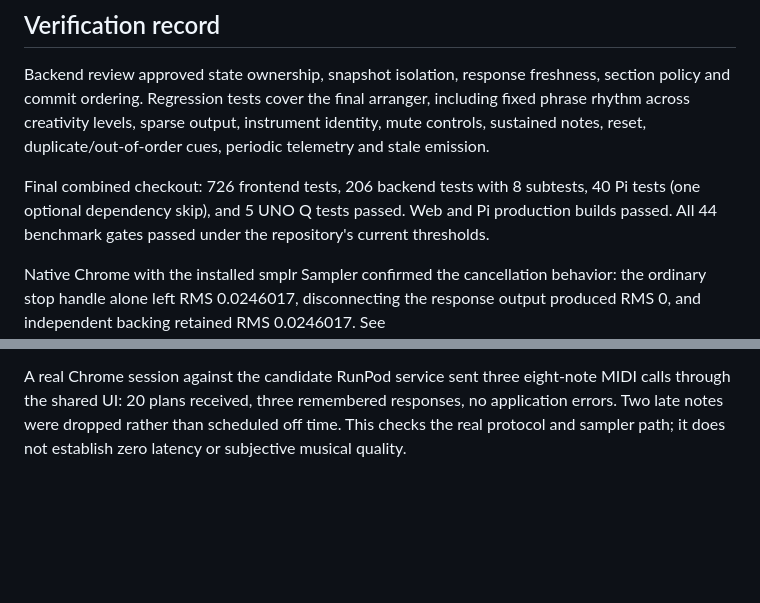
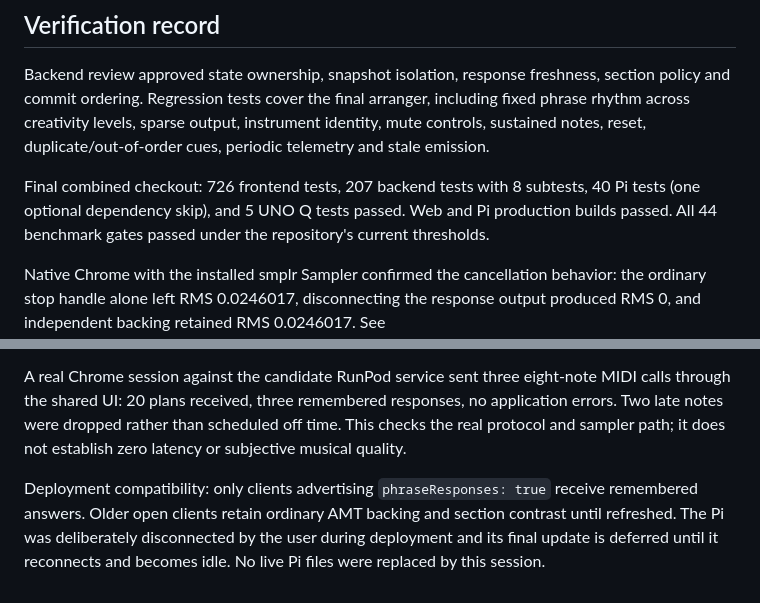
Before and after one commit to w1ne/backline, a Markdown page: docs/architecture/musical-identity-validation.md, 2 parts joined by grey strips. Drawn GitHub-style; blank space fills up the shorter version.

Commit message:
docs: record safe client rollout and deferred Pi update

```diff
--- a/docs/architecture/musical-identity-validation.md
+++ b/docs/architecture/musical-identity-validation.md
@@ -21,10 +21,12 @@ Both answers retained the performer's direction and stayed inside beats 12–14.
 
 Backend review approved state ownership, snapshot isolation, response freshness, section policy and commit ordering. Regression tests cover the final arranger, including fixed phrase rhythm across creativity levels, sparse output, instrument identity, mute controls, sustained notes, reset, duplicate/out-of-order cues, periodic telemetry and stale emission.
 
-Final combined checkout: 726 frontend tests, 206 backend tests with 8 subtests, 40 Pi tests (one optional dependency skip), and 5 UNO Q tests passed. Web and Pi production builds passed. All 44 benchmark gates passed under the repository's current thresholds.
+Final combined checkout: 726 frontend tests, 207 backend tests with 8 subtests, 40 Pi tests (one optional dependency skip), and 5 UNO Q tests passed. Web and Pi production builds passed. All 44 benchmark gates passed under the repository's current thresholds.
 
 Native Chrome with the installed smplr Sampler confirmed the cancellation behavior: the ordinary stop handle alone left RMS 0.0246017, disconnecting the response output produced RMS 0, and independent backing retained RMS 0.0246017. See `src/players/phrasePlayback.browser.test.html` for the offline fixture. Engine tests also cover held input, sample-loading races, stale plans arriving after an onset/release, and preserving later backing on the same program.
 
 Concurrent main changes were preserved, including transport half-bar cues, RTT-aware inference deadlines, model readiness and the pre-existing early/repeated-empty-window fallback. Phrase memory never manufactures a response from that fallback. The fallback is ordinary backing, so its behavior differs from the single-empty-window GPU comparison above.
 
 A real Chrome session against the candidate RunPod service sent three eight-note MIDI calls through the shared UI: 20 plans received, three remembered responses, no application errors. Two late notes were dropped rather than scheduled off time. This checks the real protocol and sampler path; it does not establish zero latency or subjective musical quality.
+
+Deployment compatibility: only clients advertising `phraseResponses: true` receive remembered answers. Older open clients retain ordinary AMT backing and section contrast until refreshed. The Pi was deliberately disconnected by the user during deployment and its final update is deferred until it reconnects and becomes idle. No live Pi files were replaced by this session.
```
Also changed, not shown: 1 other file.
